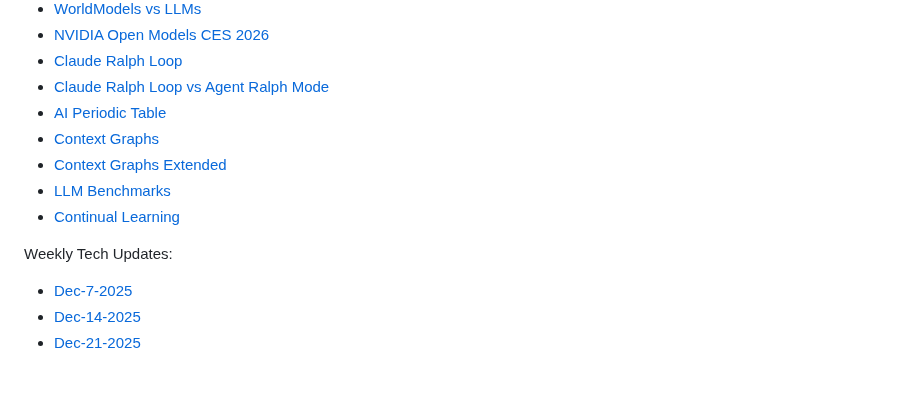
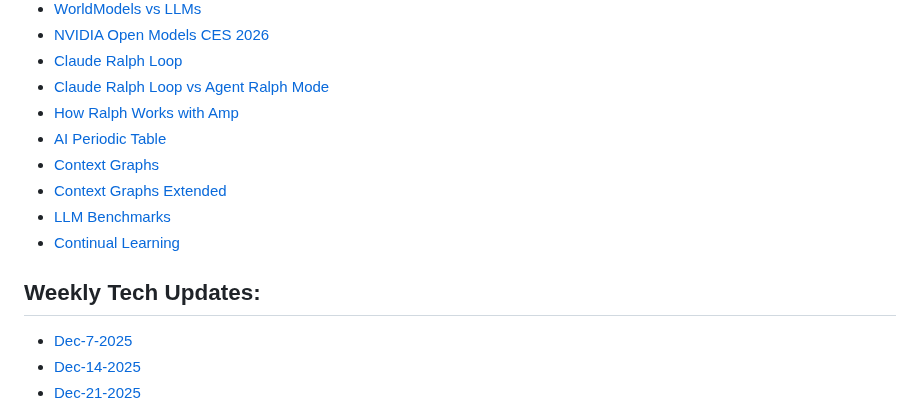
Before and after one commit to rsrini7/Learnings, a Markdown page: README.md, the part around the change. Rendered like a GitHub page; blank space fills up the shorter version.

```diff
--- a/README.md
+++ b/README.md
@@ -19,13 +19,14 @@
 - [NVIDIA Open Models CES 2026](AI-ML/NVIDIA-Open-Models-CES-2026.md)
 - [Claude Ralph Loop](AI-ML/Claude-Ralph-Loop.md)
 - [Claude Ralph Loop vs Agent Ralph Mode](AI-ML/ClaudeRalphLoop-vs-AgentRalphMode.md)
+- [How Ralph Works with Amp](AI-ML/How-Ralph-Works-with-Amp.md)
 - [AI Periodic Table](AI-ML/AI-Periodic-Table.md)
 - [Context Graphs](AI-ML/Context-Graphs.md)
 - [Context Graphs Extended](AI-ML/Context-Graphs-Extended.md)
 - [LLM Benchmarks](AI-ML/LLM-Benchmarks.md)
 - [Continual Learning](AI-ML/ContinualLearning.md)
 
-Weekly Tech Updates:
+## Weekly Tech Updates:
  - [Dec-7-2025](Weekly-Tech-Updates/Dec-7-2025.md)
  - [Dec-14-2025](Weekly-Tech-Updates/Dec-14-2025.md)
  - [Dec-21-2025](Weekly-Tech-Updates/Dec-21-2025.md)
```
Also changed, not shown: AI-ML/How-Ralph-Works-with-Amp.md (added, +357 -0 lines), AI-ML/assets/How-Ralph-works-with-Amp.png (added).
